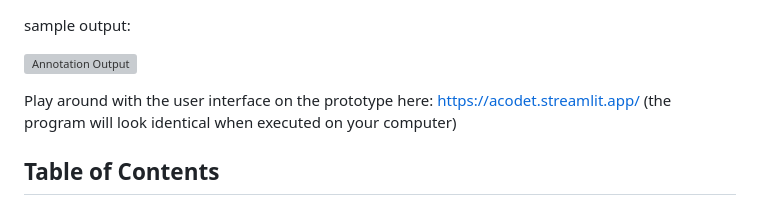
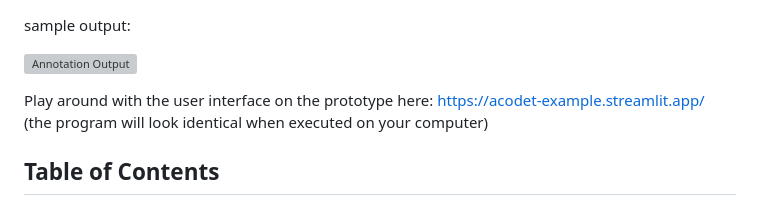
Before and after one commit to vskode/acodet, a Markdown page: README.md, the part around the change. Drawn GitHub-style; grey boxes are pictures that could not be loaded.

Commit message:
update readme with streamlit url, #9

```diff
--- a/README.md
+++ b/README.md
@@ -14,7 +14,7 @@ sample output:
 ![Annotation Output](acodet/src/imgs/annotation_output.png)
 
 Play around with the user interface on the prototype here:
-https://acodet.streamlit.app/
+https://acodet-example.streamlit.app/
 (the program will look identical when executed on your computer)
 
 
```
